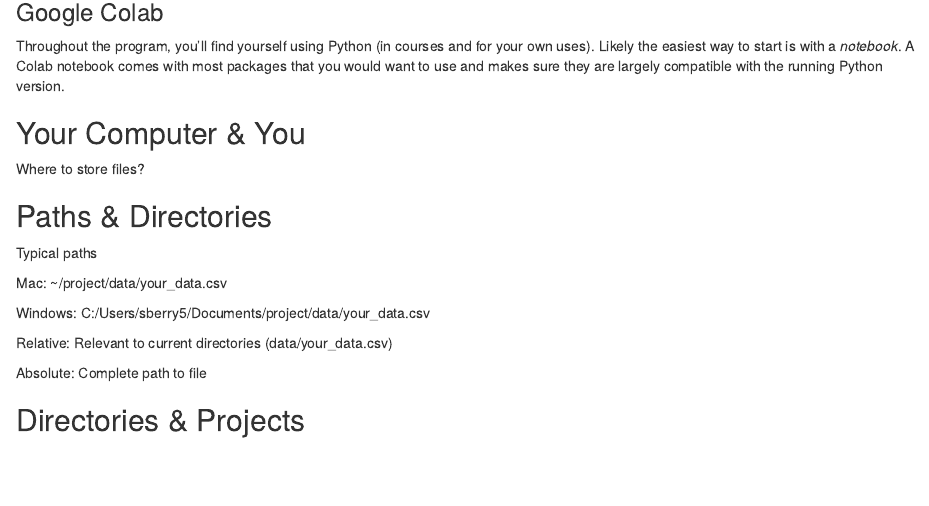
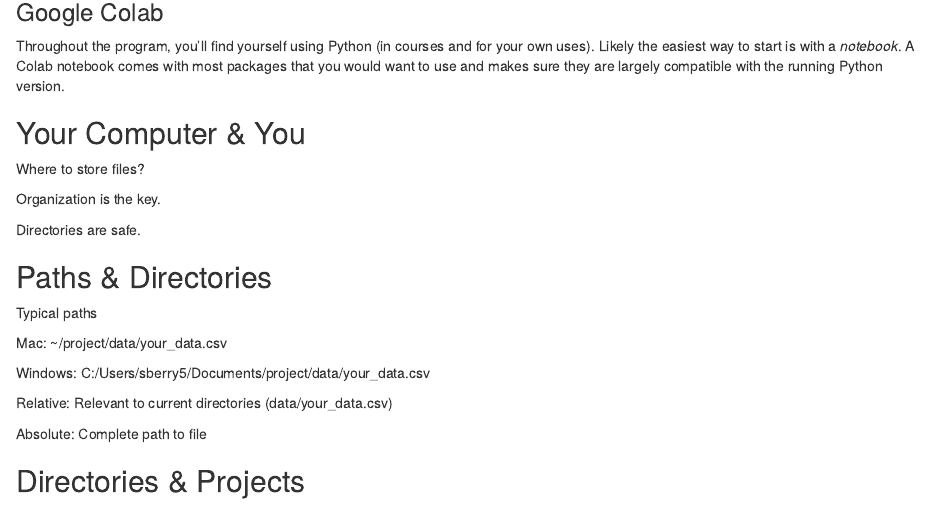
Before and after one commit to saberry/programming_intro, an R Markdown document (computing_intro.rmd): the page in a window 1100 px wide, from 370 px down. Rendered offline with R 4.5, knitr and Pandoc, with nearby package versions.

Commit message:
intro update

```diff
--- a/computing_intro.rmd
+++ b/computing_intro.rmd
@@ -25,6 +25,10 @@
 
 Where to store files?
 
+Organization is the key.
+
+Directories are safe.
+
 ## Paths & Directories
 
 Typical paths
```
